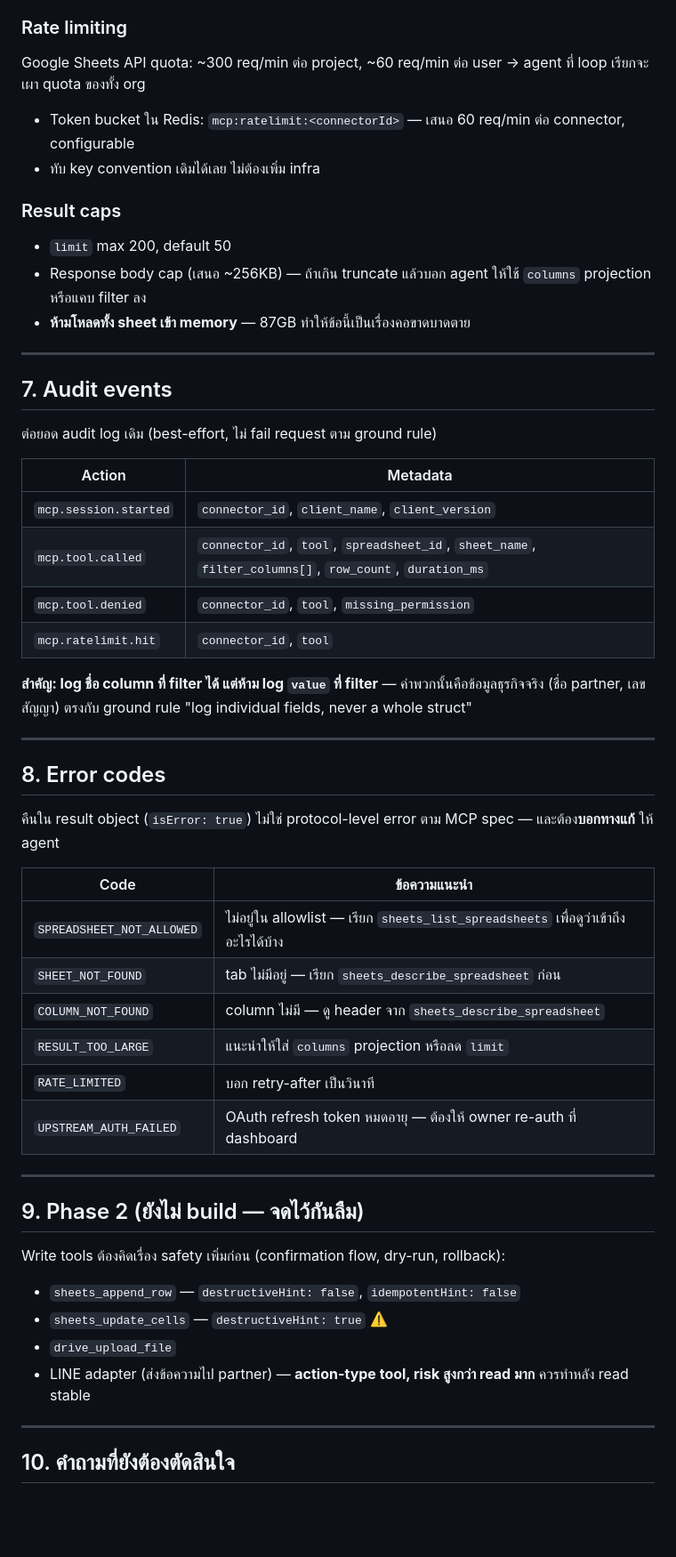
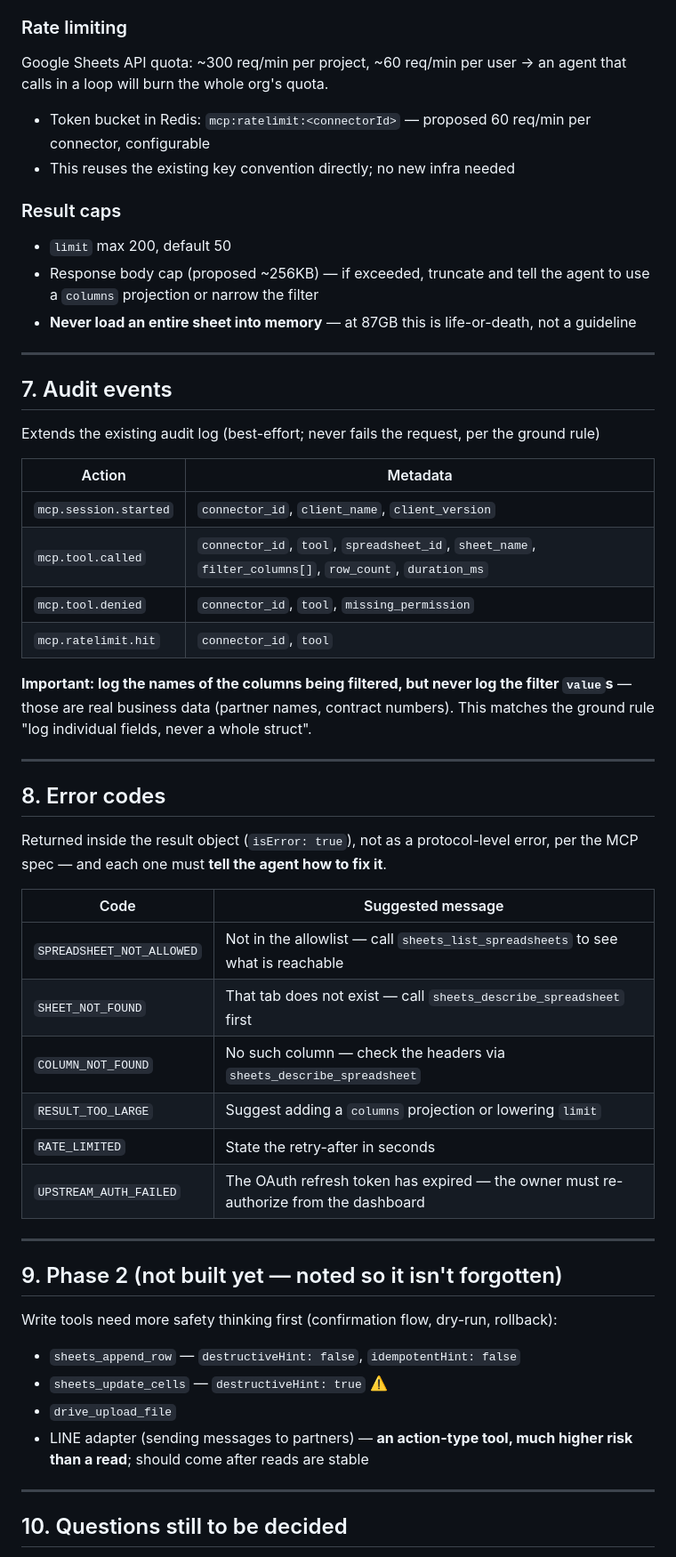
Before and after one commit to naive555/sapanjai, a Markdown page: docs/06-sheets-adapter.md, the part around one of its changes. Shown at 89% size. Drawn GitHub-style; blank space fills up the shorter version.

```diff
--- a/docs/06-sheets-adapter.md
+++ b/docs/06-sheets-adapter.md
@@ -179,22 +179,22 @@ Sheets ไม่มี SQL injection แต่มี 2 surface จริง:
 
 ### Rate limiting
 
-Google Sheets API quota: ~300 req/min ต่อ project, ~60 req/min ต่อ user → agent ที่ loop เรียกจะเผา quota ของทั้ง org
+Google Sheets API quota: ~300 req/min per project, ~60 req/min per user → an agent that calls in a loop will burn the whole org's quota.
 
-- Token bucket ใน Redis: `mcp:ratelimit:<connectorId>` — เสนอ 60 req/min ต่อ connector, configurable
-- ทับ key convention เดิมได้เลย ไม่ต้องเพิ่ม infra
+- Token bucket in Redis: `mcp:ratelimit:<connectorId>` — proposed 60 req/min per connector, configurable
+- This reuses the existing key convention directly; no new infra needed
 
 ### Result caps
 
 - `limit` max 200, default 50
-- Response body cap (เสนอ ~256KB) — ถ้าเกิน truncate แล้วบอก agent ให้ใช้ `columns` projection หรือแคบ filter ลง
-- **ห้ามโหลดทั้ง sheet เข้า memory** — 87GB ทำให้ข้อนี้เป็นเรื่องคอขาดบาดตาย
+- Response body cap (proposed ~256KB) — if exceeded, truncate and tell the agent to use a `columns` projection or narrow the filter
+- **Never load an entire sheet into memory** — at 87GB this is life-or-death, not a guideline
 
 ---
 
 ## 7. Audit events
 
-ต่อยอด audit log เดิม (best-effort, ไม่ fail request ตาม ground rule)
+Extends the existing audit log (best-effort; never fails the request, per the ground rule)
 
 | Action                | Metadata                                                                                               |
 | --------------------- | ------------------------------------------------------------------------------------------------------ |
@@ -203,35 +203,35 @@ Google Sheets API quota: ~300 req/min ต่อ project, ~60 req/min ต่อ u
 | `mcp.tool.denied`     | `connector_id`, `tool`, `missing_permission`                                                           |
 | `mcp.ratelimit.hit`   | `connector_id`, `tool`                                                                                 |
 
-**สำคัญ: log ชื่อ column ที่ filter ได้ แต่ห้าม log `value` ที่ filter** — ค่าพวกนั้นคือข้อมูลธุรกิจจริง (ชื่อ partner, เลขสัญญา) ตรงกับ ground rule "log individual fields, never a whole struct"
+**Important: log the names of the columns being filtered, but never log the filter `value`s** — those are real business data (partner names, contract numbers). This matches the ground rule "log individual fields, never a whole struct".
 
 ---
 
 ## 8. Error codes
 
-คืนใน result object (`isError: true`) ไม่ใช่ protocol-level error ตาม MCP spec — และต้อง**บอกทางแก้** ให้ agent
+Returned inside the result object (`isError: true`), not as a protocol-level error, per the MCP spec — and each one must **tell the agent how to fix it**.
 
-| Code                      | ข้อความแนะนำ                                                                        |
-| ------------------------- | ----------------------------------------------------------------------------------- |
-| `SPREADSHEET_NOT_ALLOWED` | ไม่อยู่ใน allowlist — เรียก `sheets_list_spreadsheets` เพื่อดูว่าเข้าถึงอะไรได้บ้าง |
-| `SHEET_NOT_FOUND`         | tab ไม่มีอยู่ — เรียก `sheets_describe_spreadsheet` ก่อน                            |
-| `COLUMN_NOT_FOUND`        | column ไม่มี — ดู header จาก `sheets_describe_spreadsheet`                          |
-| `RESULT_TOO_LARGE`        | แนะนำให้ใส่ `columns` projection หรือลด `limit`                                     |
-| `RATE_LIMITED`            | บอก retry-after เป็นวินาที                                                          |
-| `UPSTREAM_AUTH_FAILED`    | OAuth refresh token หมดอายุ — ต้องให้ owner re-auth ที่ dashboard                   |
+| Code                      | Suggested message                                                                       |
+| ------------------------- | --------------------------------------------------------------------------------------- |
+| `SPREADSHEET_NOT_ALLOWED` | Not in the allowlist — call `sheets_list_spreadsheets` to see what is reachable          |
+| `SHEET_NOT_FOUND`         | That tab does not exist — call `sheets_describe_spreadsheet` first                       |
+| `COLUMN_NOT_FOUND`        | No such column — check the headers via `sheets_describe_spreadsheet`                     |
+| `RESULT_TOO_LARGE`        | Suggest adding a `columns` projection or lowering `limit`                                |
+| `RATE_LIMITED`            | State the retry-after in seconds                                                         |
+| `UPSTREAM_AUTH_FAILED`    | The OAuth refresh token has expired — the owner must re-authorize from the dashboard     |
 
 ---
 
-## 9. Phase 2 (ยังไม่ build — จดไว้กันลืม)
+## 9. Phase 2 (not built yet — noted so it isn't forgotten)
 
-Write tools ต้องคิดเรื่อง safety เพิ่มก่อน (confirmation flow, dry-run, rollback):
+Write tools need more safety thinking first (confirmation flow, dry-run, rollback):
 
 - `sheets_append_row` — `destructiveHint: false`, `idempotentHint: false`
 - `sheets_update_cells` — `destructiveHint: true` ⚠️
 - `drive_upload_file`
-- LINE adapter (ส่งข้อความไป partner) — **action-type tool, risk สูงกว่า read มาก** ควรทำหลัง read stable
+- LINE adapter (sending messages to partners) — **an action-type tool, much higher risk than a read**; should come after reads are stable
 
 ---
 
-## 10. คำถามที่ยังต้องตัดสินใจ
+## 10. Questions still to be decided
 
```
Also changed, not shown: other parts of docs/06-sheets-adapter.md (+58 -58 lines).
